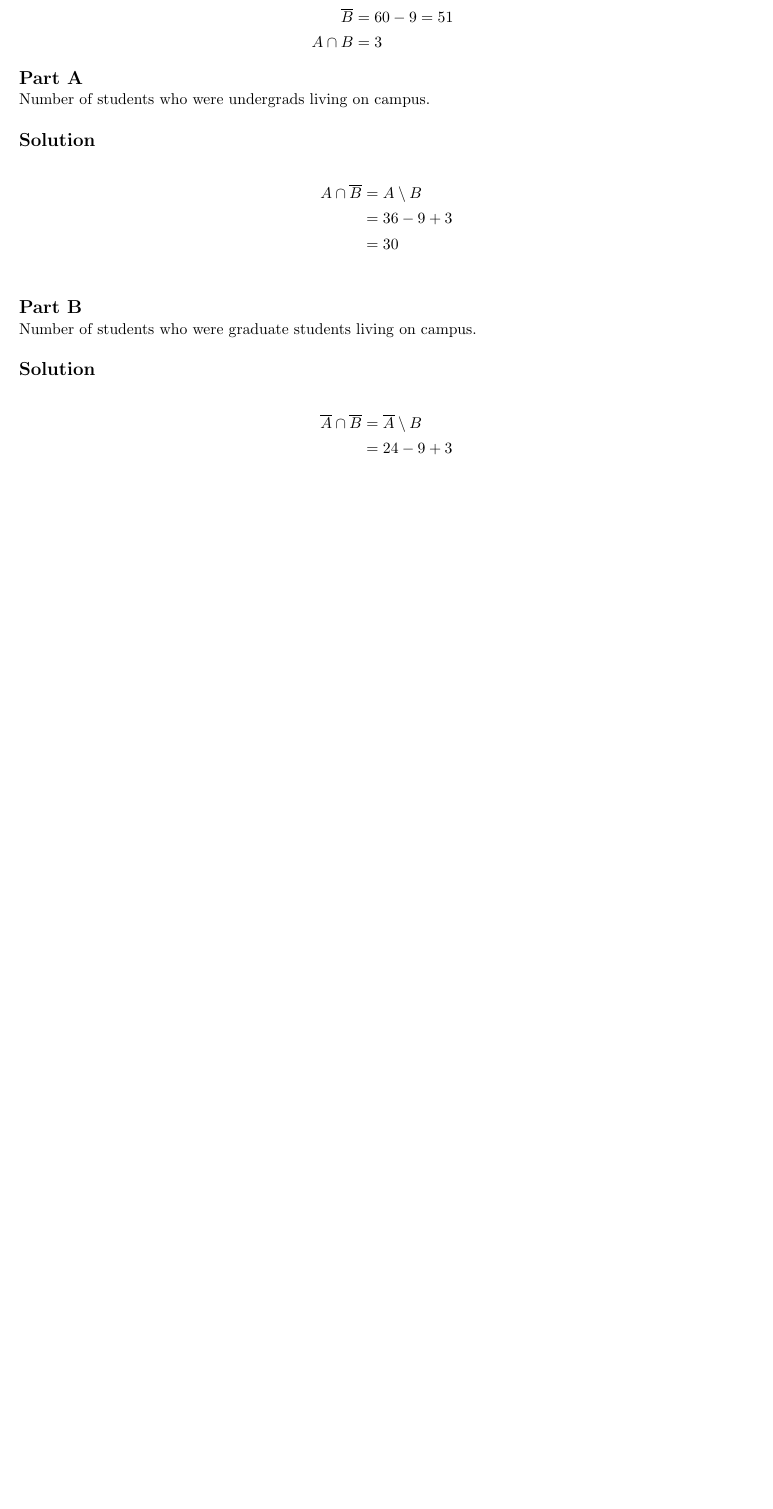
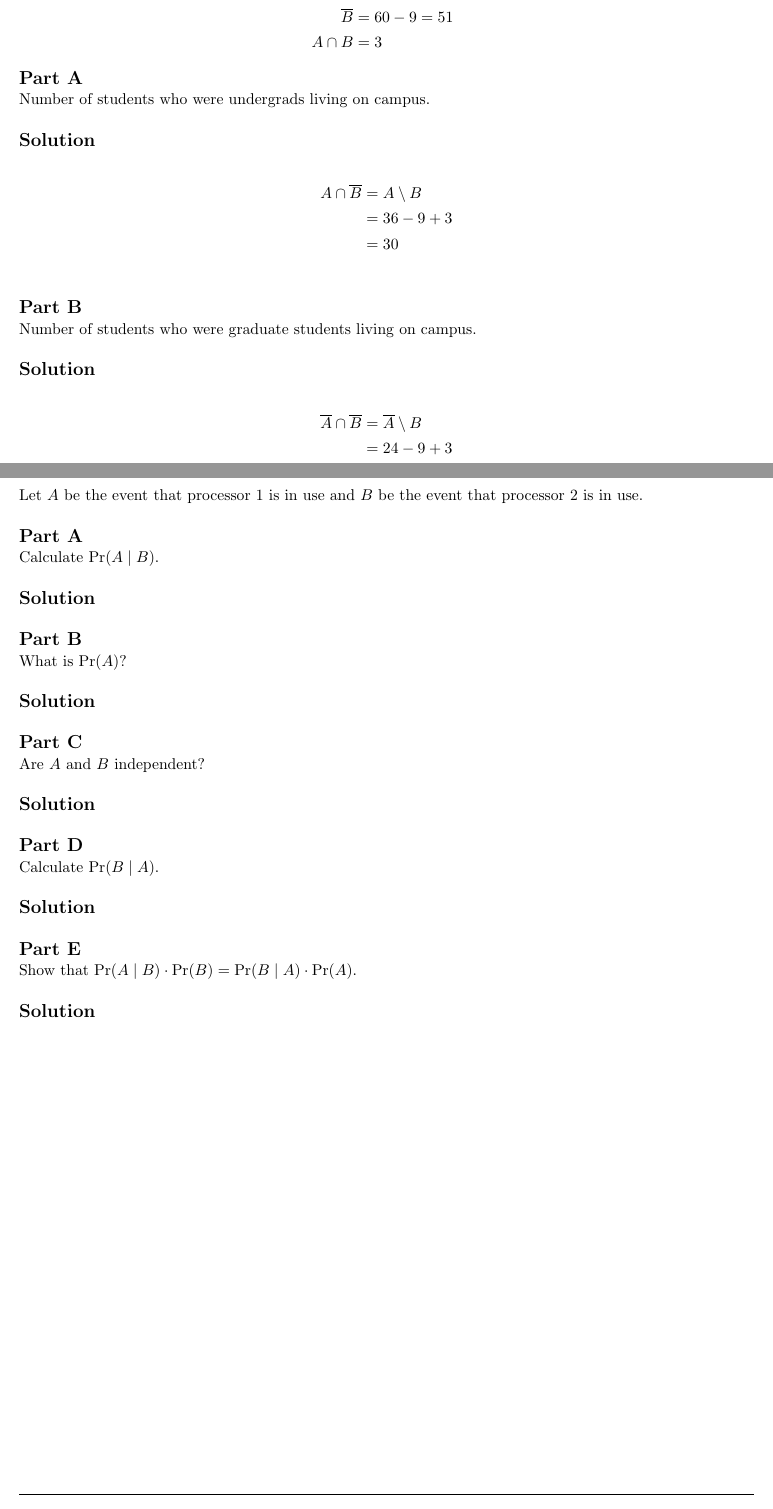
Before and after one commit to jdavis/college-spring-2014, a LaTeX problem sheet (stat330/homework02/solution.tex): part of page 6 of 6 before the commit and two parts of pages 6 and 7 of 7 after it, the two joined at a grey line, cut so that both start at the same text, the shorter picture padded with empty space. Compiled offline with pdfLaTeX.

Commit message:
Add problem 6 description

```diff
--- a/stat330/homework02/solution.tex
+++ b/stat330/homework02/solution.tex
@@ -319,4 +319,52 @@
     \]
 \end{homeworkProblem}
 
+\pagebreak
+
+\begin{homeworkProblem}
+    Let \(A\) be the event that processor 1 is in use and \(B\) be the event
+    that processor 2 is in use.
+    \\
+
+    \part
+
+    Calculate \(\Pr(A \mid B)\).
+    \\
+
+    \solution
+    \\
+
+    \part
+
+    What is \(\Pr(A)\)?
+    \\
+
+    \solution
+    \\
+
+    \part
+
+    Are \(A\) and \(B\) independent?
+    \\
+
+    \solution
+    \\
+
+    \part
+
+    Calculate \(\Pr(B \mid A)\).
+    \\
+
+    \solution
+    \\
+
+    \part
+
+    Show that \(\Pr(A \mid B) \cdot \Pr(B) = \Pr(B \mid A) \cdot \Pr(A)\).
+    \\
+
+    \solution
+    \\
+\end{homeworkProblem}
+
 \end{document}
```
